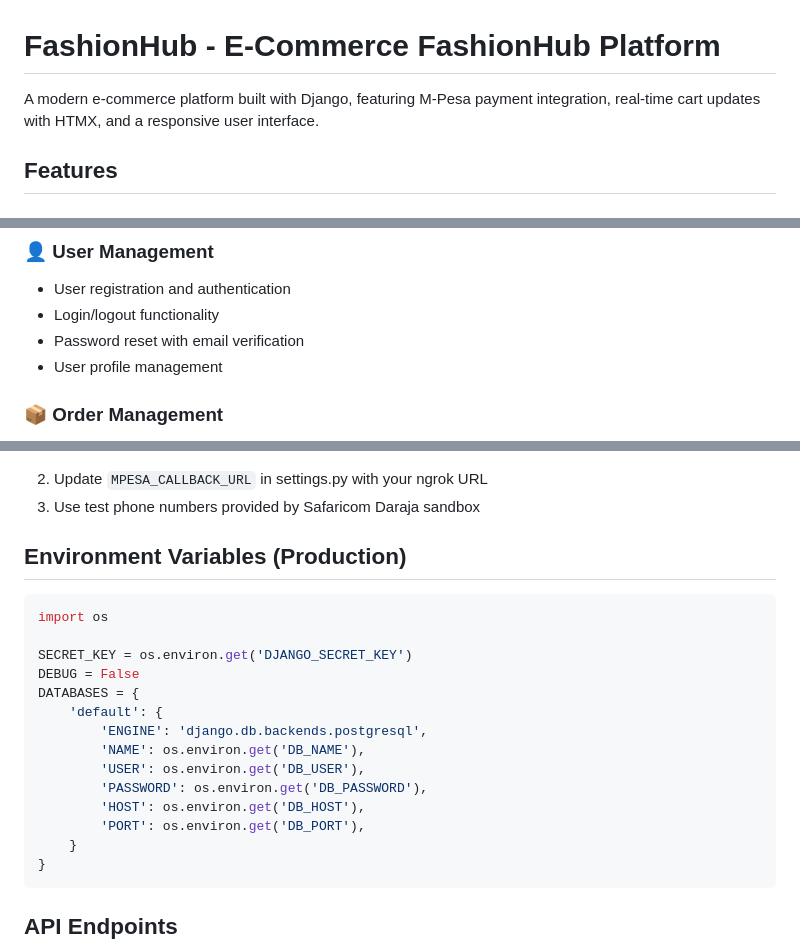
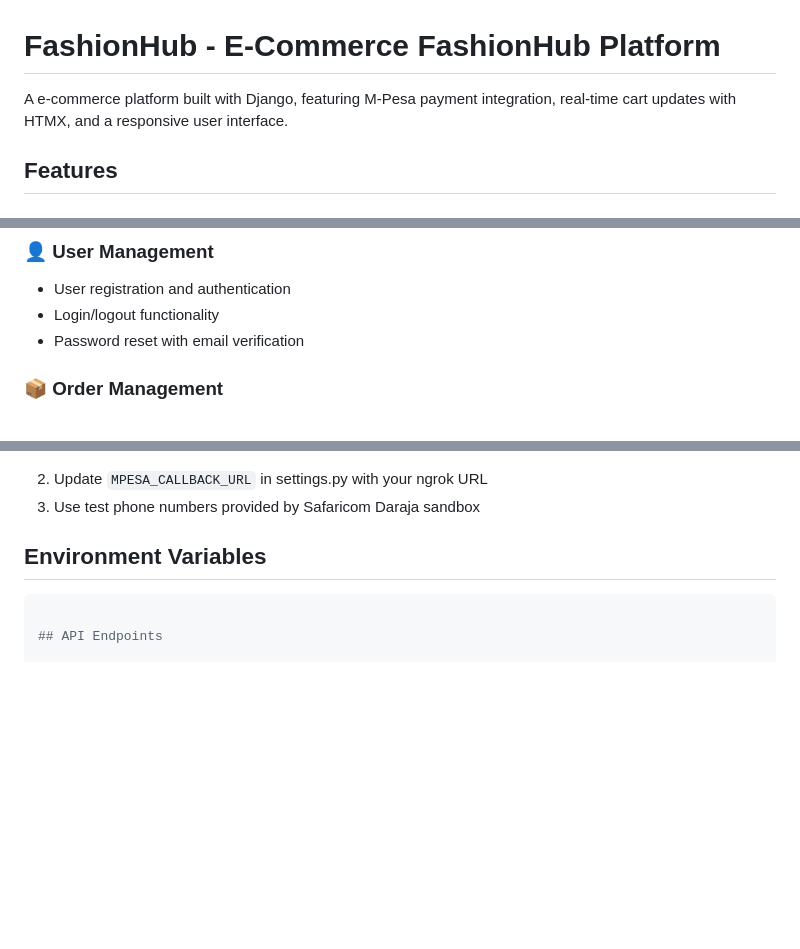
Before and after one commit to samuelkanyingi/ecommerce-fashion, a Markdown page: fashion_project/README.md, 3 parts joined by grey strips. Rendered like a GitHub page; blank space fills up the shorter version.

````diff
--- a/fashion_project/README.md
+++ b/fashion_project/README.md
@@ -1,6 +1,6 @@
 # FashionHub - E-Commerce FashionHub Platform
 
-A modern e-commerce platform built with Django, featuring M-Pesa payment integration, real-time cart updates with HTMX, and a responsive user interface.
+A e-commerce platform built with Django, featuring M-Pesa payment integration, real-time cart updates with HTMX, and a responsive user interface.
 
 ## Features
 
@@ -20,7 +20,6 @@ A modern e-commerce platform built with Django, featuring M-Pesa payment integra
 - User registration and authentication
 - Login/logout functionality
 - Password reset with email verification
-- User profile management
 
 ### 📦 Order Management
 - Multi-step checkout process with progress indicator
@@ -199,25 +197,10 @@ ngrok http 8000
 2. Update `MPESA_CALLBACK_URL` in settings.py with your ngrok URL
 3. Use test phone numbers provided by Safaricom Daraja sandbox
 
-## Environment Variables (Production)
+## Environment Variables
 
 
 ```python
-import os
-
-SECRET_KEY = os.environ.get('DJANGO_SECRET_KEY')
-DEBUG = False
-DATABASES = {
-    'default': {
-        'ENGINE': 'django.db.backends.postgresql',
-        'NAME': os.environ.get('DB_NAME'),
-        'USER': os.environ.get('DB_USER'),
-        'PASSWORD': os.environ.get('DB_PASSWORD'),
-        'HOST': os.environ.get('DB_HOST'),
-        'PORT': os.environ.get('DB_PORT'),
-    }
-}
-```
 
 ## API Endpoints
 
````
Also changed, not shown: other parts of fashion_project/README.md (+0 -1 lines).
